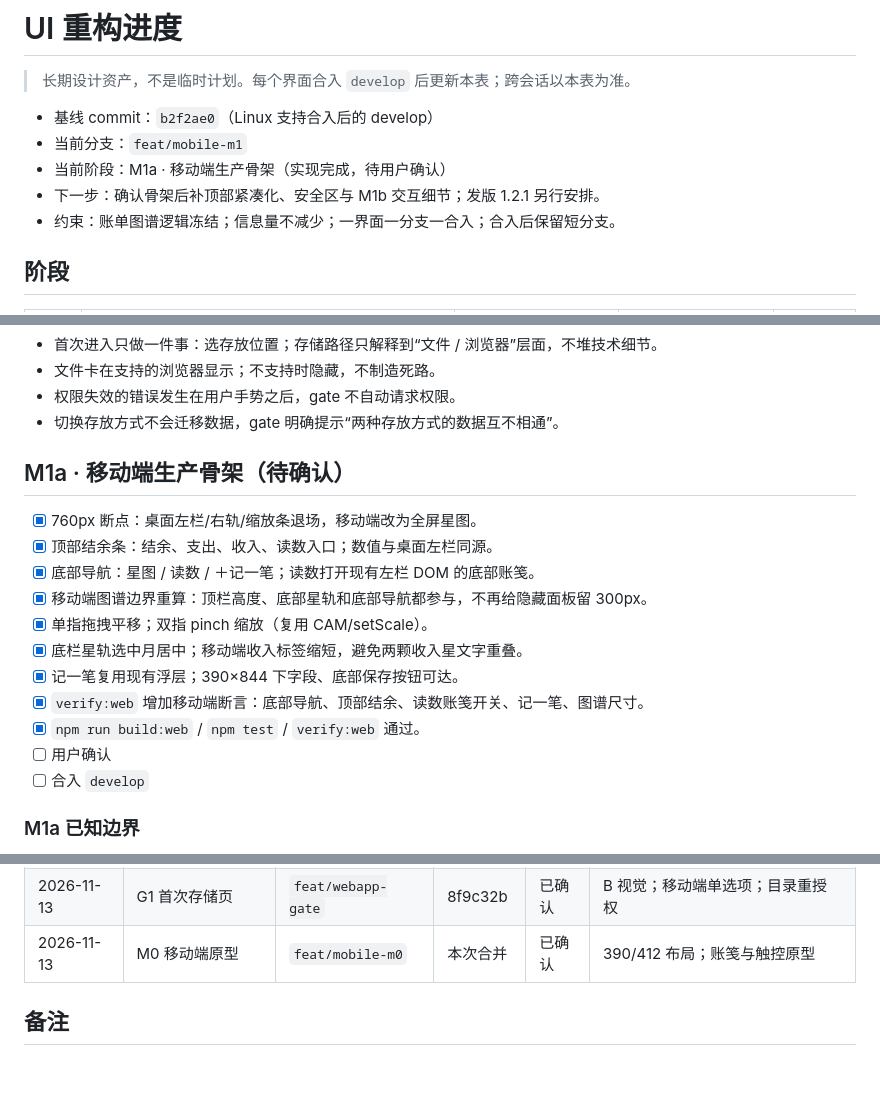
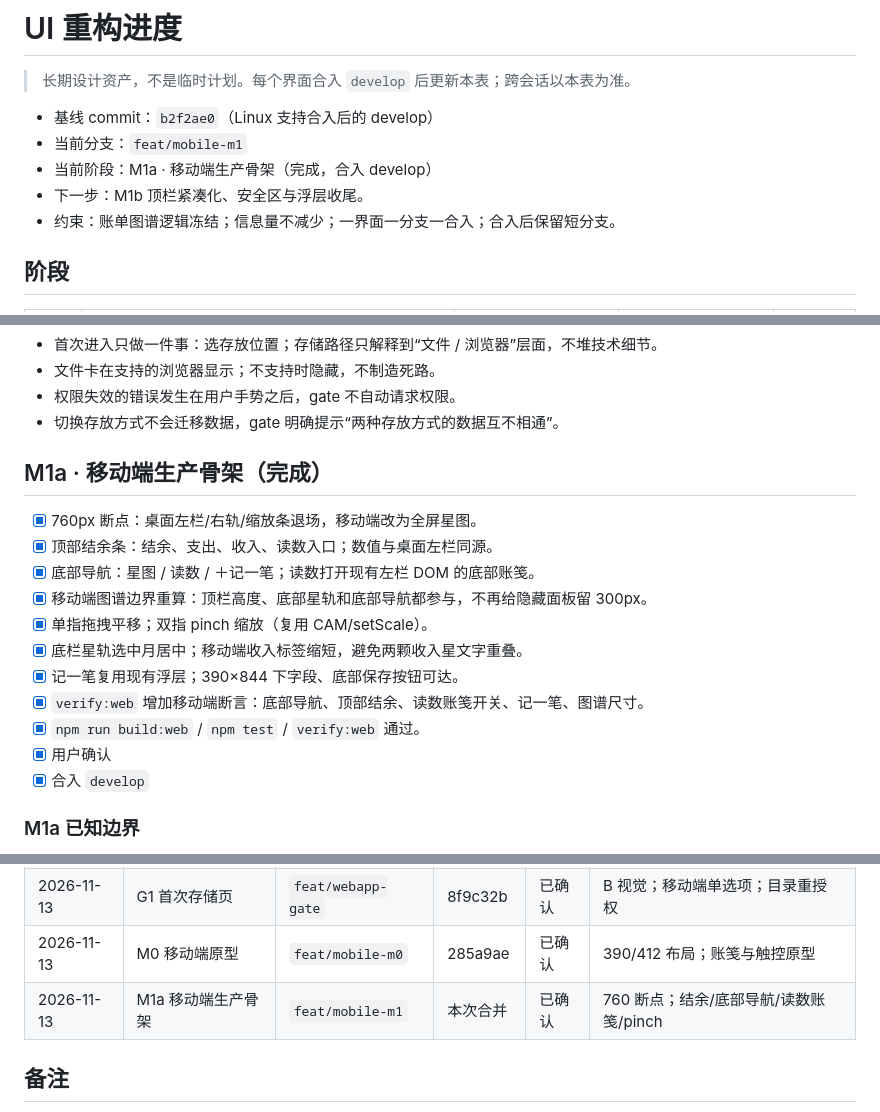
Before and after one commit to Fogjw/orbit-ledger, a Markdown page: docs/ui-redesign/PROGRESS.md, 3 parts joined by grey strips. Rendered like a GitHub page; blank space fills up the shorter version.

Commit message:
docs(mobile): 记录 M1a 移动端骨架合入

```diff
--- a/docs/ui-redesign/PROGRESS.md
+++ b/docs/ui-redesign/PROGRESS.md
@@ -4,8 +4,8 @@
 
 - 基线 commit：`b2f2ae0`（Linux 支持合入后的 develop）
 - 当前分支：`feat/mobile-m1`
-- 当前阶段：M1a · 移动端生产骨架（实现完成，待用户确认）
-- 下一步：确认骨架后补顶部紧凑化、安全区与 M1b 交互细节；发版 1.2.1 另行安排。
+- 当前阶段：M1a · 移动端生产骨架（完成，合入 develop）
+- 下一步：M1b 顶栏紧凑化、安全区与浮层收尾。
 - 约束：账单图谱逻辑冻结；信息量不减少；一界面一分支一合入；合入后保留短分支。
 
 ## 阶段
@@ -331,7 +331,7 @@
 - 权限失效的错误发生在用户手势之后，gate 不自动请求权限。
 - 切换存放方式不会迁移数据，gate 明确提示“两种存放方式的数据互不相通”。
 
-## M1a · 移动端生产骨架（待确认）
+## M1a · 移动端生产骨架（完成）
 
 - [x] 760px 断点：桌面左栏/右轨/缩放条退场，移动端改为全屏星图。
 - [x] 顶部结余条：结余、支出、收入、读数入口；数值与桌面左栏同源。
@@ -342,8 +342,8 @@
 - [x] 记一笔复用现有浮层；390×844 下字段、底部保存按钮可达。
 - [x] `verify:web` 增加移动端断言：底部导航、顶部结余、读数账笺开关、记一笔、图谱尺寸。
 - [x] `npm run build:web` / `npm test` / `verify:web` 通过。
-- [ ] 用户确认
-- [ ] 合入 `develop`
+- [x] 用户确认
+- [x] 合入 `develop`
 
 ### M1a 已知边界
 
@@ -370,7 +370,8 @@
 | 2026-11-08 | 阶段 2.10 全局收尾 | `ui/polish` | 4706cdf | 已确认 | 清理旧玻璃/光斑；README 截图更新 |
 | 2026-11-12 | 阶段 2.11 可调栏 | `ui/resizable` | e41beac | 已确认 | 三栏拖拽/左栏收起；星轨节点不变形 |
 | 2026-11-13 | G1 首次存储页 | `feat/webapp-gate` | 8f9c32b | 已确认 | B 视觉；移动端单选项；目录重授权 |
-| 2026-11-13 | M0 移动端原型 | `feat/mobile-m0` | 本次合并 | 已确认 | 390/412 布局；账笺与触控原型 |
+| 2026-11-13 | M0 移动端原型 | `feat/mobile-m0` | 285a9ae | 已确认 | 390/412 布局；账笺与触控原型 |
+| 2026-11-13 | M1a 移动端生产骨架 | `feat/mobile-m1` | 本次合并 | 已确认 | 760 断点；结余/底部导航/读数账笺/pinch |
 
 ## 备注
 
```
Also changed, not shown: other parts of docs/ui-redesign/PROGRESS.md (+1 -1 lines).
